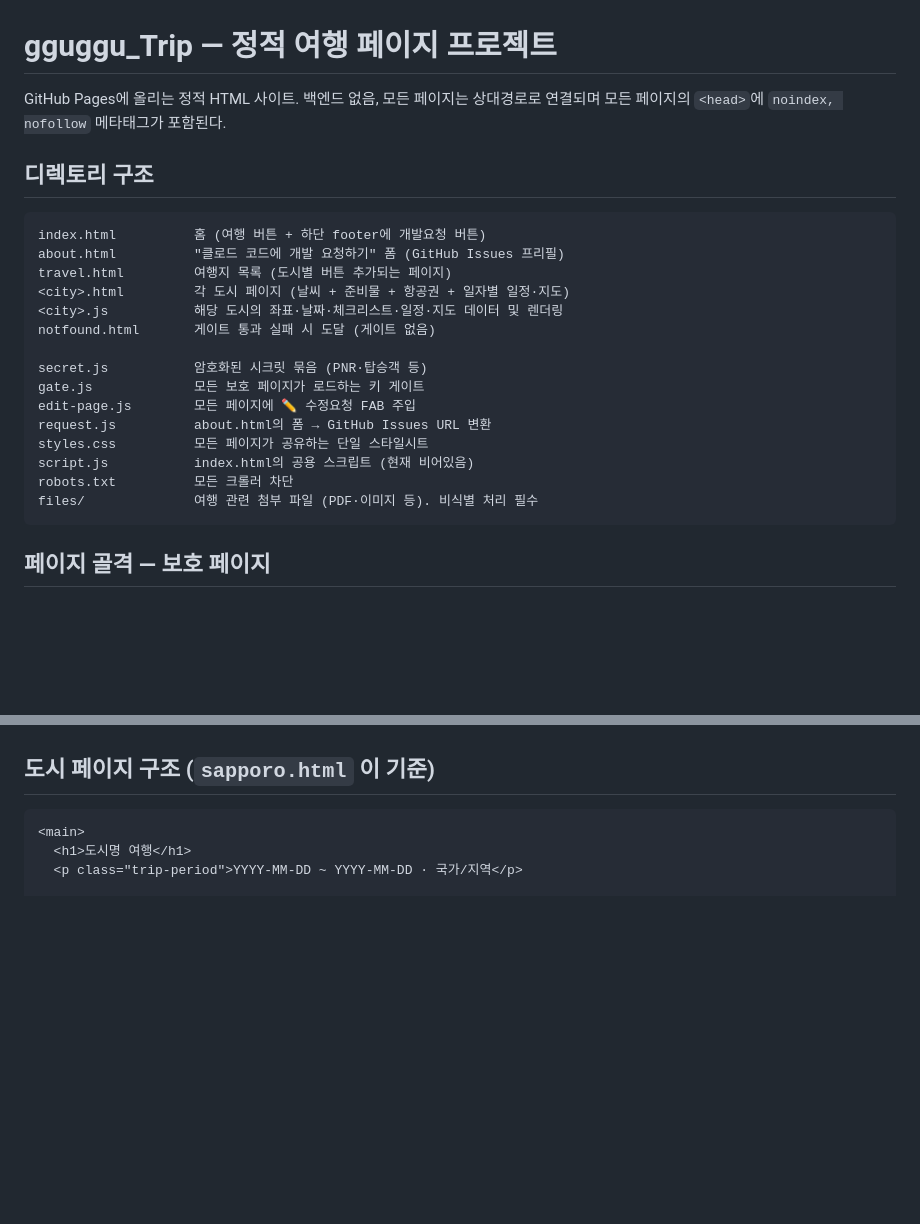
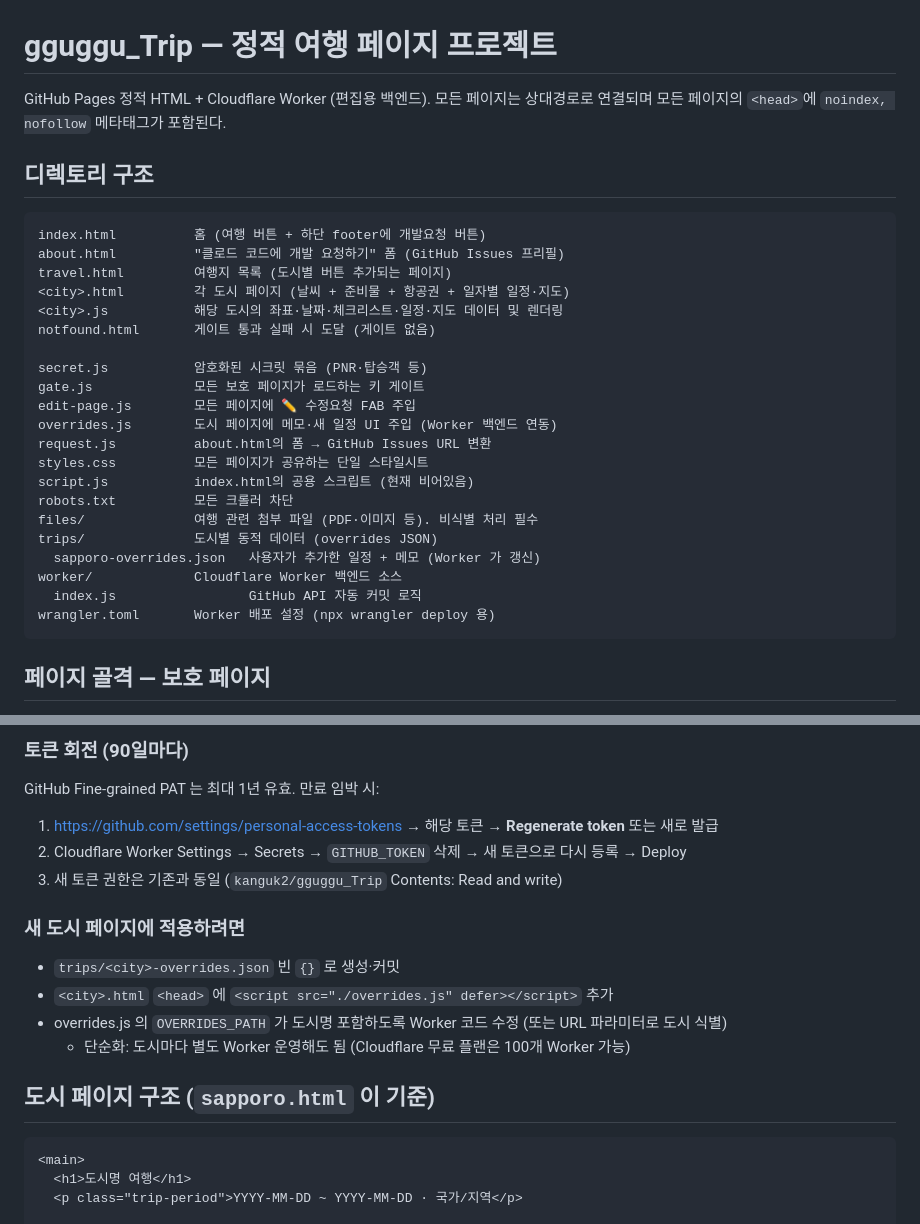
Before and after one commit to kanguk2/gguggu_Trip, a Markdown page: CLAUDE.md, 2 parts joined by grey strips. GitHub-like rendering; blank space fills up the shorter version.

Commit message:
Document Cloudflare Worker editor backend architecture in CLAUDE.md

````diff
--- a/CLAUDE.md
+++ b/CLAUDE.md
@@ -1,6 +1,6 @@
 # gguggu_Trip — 정적 여행 페이지 프로젝트
 
-GitHub Pages에 올리는 정적 HTML 사이트. 백엔드 없음, 모든 페이지는 상대경로로 연결되며 모든 페이지의 `<head>`에 `noindex, nofollow` 메타태그가 포함된다.
+GitHub Pages 정적 HTML + Cloudflare Worker (편집용 백엔드). 모든 페이지는 상대경로로 연결되며 모든 페이지의 `<head>`에 `noindex, nofollow` 메타태그가 포함된다.
 
 ## 디렉토리 구조
 
@@ -15,11 +15,17 @@ notfound.html       게이트 통과 실패 시 도달 (게이트 없음)
 secret.js           암호화된 시크릿 묶음 (PNR·탑승객 등)
 gate.js             모든 보호 페이지가 로드하는 키 게이트
 edit-page.js        모든 페이지에 ✏️ 수정요청 FAB 주입
+overrides.js        도시 페이지에 메모·새 일정 UI 주입 (Worker 백엔드 연동)
 request.js          about.html의 폼 → GitHub Issues URL 변환
 styles.css          모든 페이지가 공유하는 단일 스타일시트
 script.js           index.html의 공용 스크립트 (현재 비어있음)
 robots.txt          모든 크롤러 차단
 files/              여행 관련 첨부 파일 (PDF·이미지 등). 비식별 처리 필수
+trips/              도시별 동적 데이터 (overrides JSON)
+  sapporo-overrides.json   사용자가 추가한 일정 + 메모 (Worker 가 갱신)
+worker/             Cloudflare Worker 백엔드 소스
+  index.js                 GitHub API 자동 커밋 로직
+wrangler.toml       Worker 배포 설정 (npx wrangler deploy 용)
 ```
 
 ## 페이지 골격 — 보호 페이지
@@ -94,3 +178,16 @@ const SENTINEL = "trip-gate-ok";
+### 토큰 회전 (90일마다)
+
+GitHub Fine-grained PAT 는 최대 1년 유효. 만료 임박 시:
+1. https://github.com/settings/personal-access-tokens → 해당 토큰 → **Regenerate token** 또는 새로 발급
+2. Cloudflare Worker Settings → Secrets → `GITHUB_TOKEN` 삭제 → 새 토큰으로 다시 등록 → Deploy
+3. 새 토큰 권한은 기존과 동일 (`kanguk2/gguggu_Trip` Contents: Read and write)
+
+### 새 도시 페이지에 적용하려면
+
+- `trips/<city>-overrides.json` 빈 `{}` 로 생성·커밋
+- `<city>.html` `<head>` 에 `<script src="./overrides.js" defer></script>` 추가
+- overrides.js 의 `OVERRIDES_PATH` 가 도시명 포함하도록 Worker 코드 수정 (또는 URL 파라미터로 도시 식별)
+  - 단순화: 도시마다 별도 Worker 운영해도 됨 (Cloudflare 무료 플랜은 100개 Worker 가능)
 
 ## 도시 페이지 구조 (`sapporo.html` 이 기준)
 
````
Also changed, not shown: other parts of CLAUDE.md (+78 -0 lines).
